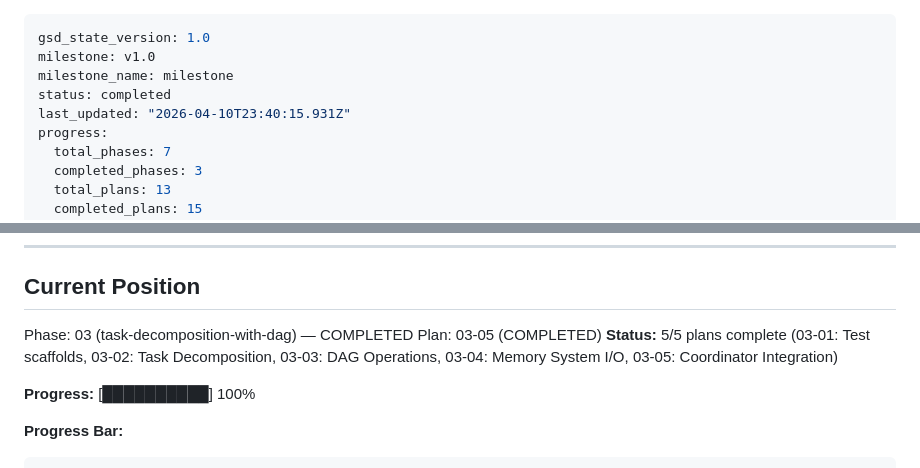
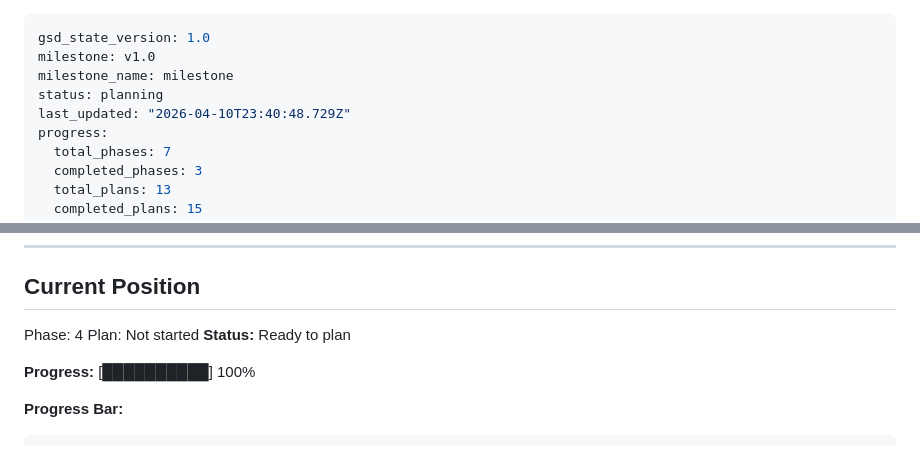
Before and after one commit to OpeNopEn2007/mm-agent, a Markdown page: .planning/STATE.md, 2 parts joined by grey strips. Drawn GitHub-style.

Commit message:
docs(phase-03): complete Phase 3 execution

```diff
--- a/.planning/STATE.md
+++ b/.planning/STATE.md
@@ -2,8 +2,8 @@
 gsd_state_version: 1.0
 milestone: v1.0
 milestone_name: milestone
-status: completed
-last_updated: "2026-04-10T23:40:15.931Z"
+status: planning
+last_updated: "2026-04-10T23:40:48.729Z"
 progress:
   total_phases: 7
   completed_phases: 3
@@ -34,9 +34,9 @@ Establishing the foundational workflow architecture through the 7-phase roadmap.
 
 ## Current Position
 
-Phase: 03 (task-decomposition-with-dag) — COMPLETED
-Plan: 03-05 (COMPLETED)
-**Status:** 5/5 plans complete (03-01: Test scaffolds, 03-02: Task Decomposition, 03-03: DAG Operations, 03-04: Memory System I/O, 03-05: Coordinator Integration)
+Phase: 4
+Plan: Not started
+**Status:** Ready to plan
 
 **Progress:** [██████████] 100%
 
```
